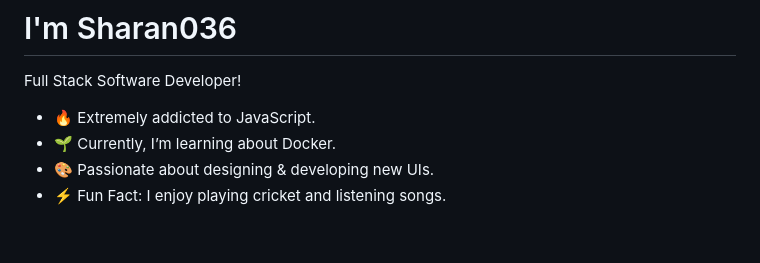
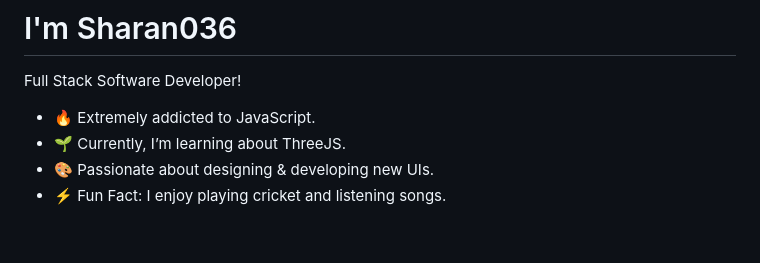
Before and after one commit to sharan036/sharan036, a Markdown page: README.md, the part around the change. GitHub-like rendering.

```diff
--- a/README.md
+++ b/README.md
@@ -3,7 +3,7 @@
 Full Stack Software Developer!
 
 -   🔥 Extremely addicted to JavaScript.
--   🌱 Currently, I’m learning about Docker.
+-   🌱 Currently, I’m learning about ThreeJS.
 -   🎨 Passionate about designing & developing new UIs.
 -   ⚡ Fun Fact: I enjoy playing cricket and listening songs.
 
```
